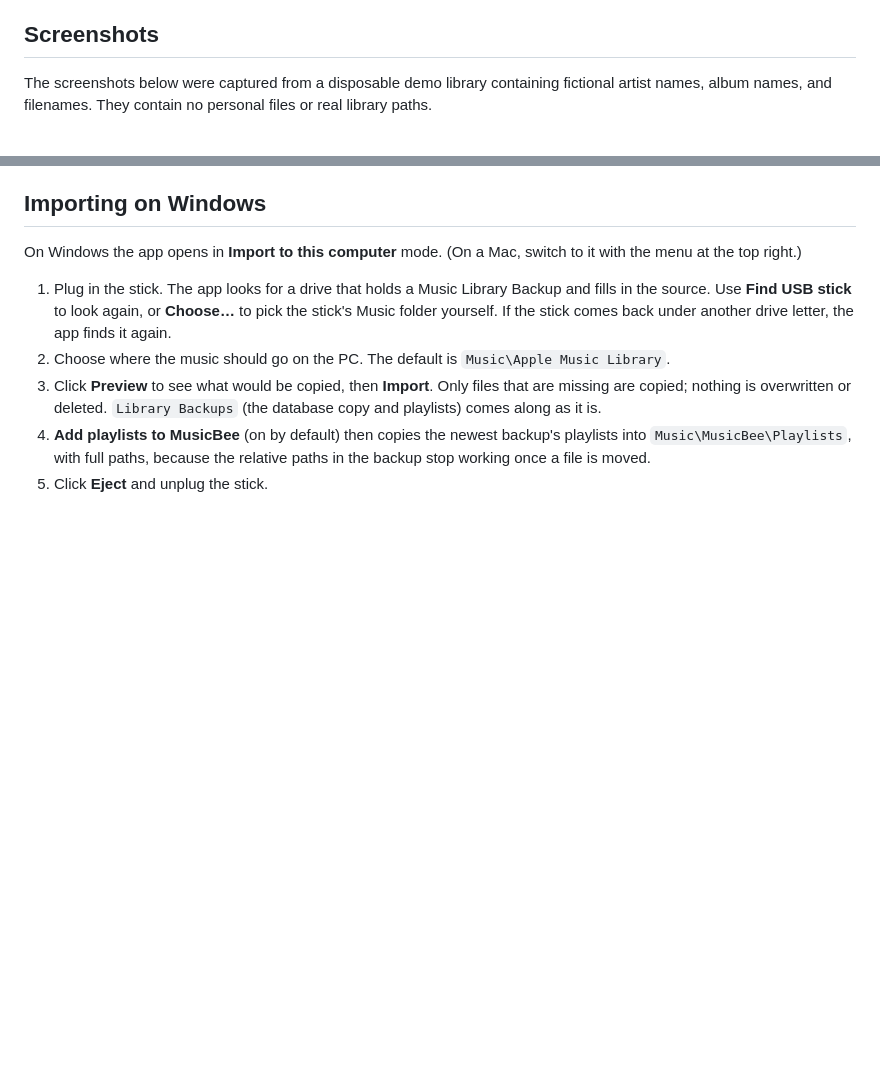
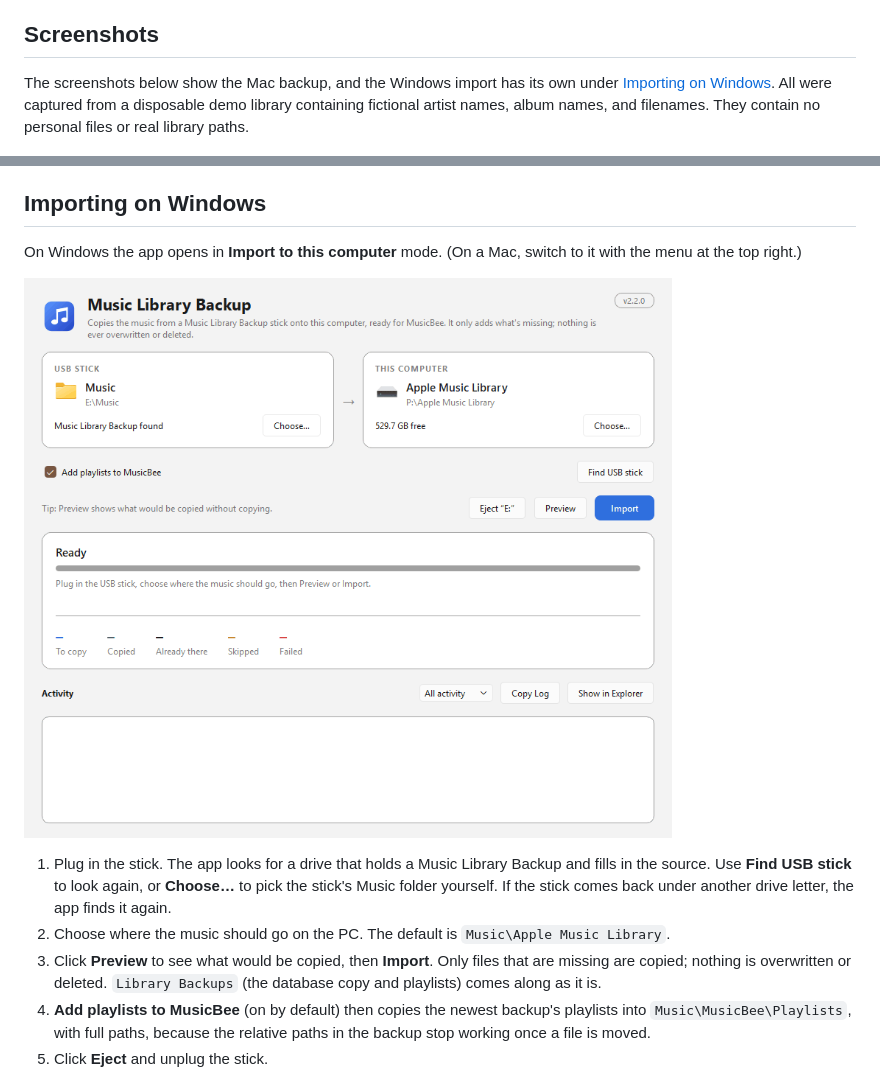
Before and after one commit to bardakanian/music-library-backup, a Markdown page: README.md, 2 parts joined by grey strips. Rendered like a GitHub page; pictures changed too: assets/windows-import.gif (added); blank space fills up the shorter version.

Commit message:
Add Windows screenshots and an animated demo to the README
Screenshots and the GIF come from a fictional demo library (made-up artists,
drives E: and P:), so they contain no personal files or real paths.

Co-Authored-By: Claude Sonnet 5.5 <noreply@anthropic.com>

```diff
--- a/README.md
+++ b/README.md
@@ -51,9 +51,10 @@ app imports the stick into your music folder and adds the playlists to MusicBee.
 
 ## Screenshots
 
-The screenshots below were captured from a disposable demo library containing
-fictional artist names, album names, and filenames. They contain no personal
-files or real library paths.
+The screenshots below show the Mac backup, and the Windows import has its own
+under [Importing on Windows](#importing-on-windows). All were captured from a
+disposable demo library containing fictional artist names, album names, and
+filenames. They contain no personal files or real library paths.
 
 ![Preview listing missing files from a fictional demo library](assets/screenshots/preview.png)
 
@@ -95,6 +96,8 @@ What doesn't carry over:
 On Windows the app opens in **Import to this computer** mode. (On a Mac, switch to it
 with the menu at the top right.)
 
+![Animated demo: previewing, then importing a demo library from a stick on Windows](assets/windows-import.gif)
+
 1. Plug in the stick. The app looks for a drive that holds a Music Library Backup and
    fills in the source. Use **Find USB stick** to look again, or **Choose…** to pick
    the stick's Music folder yourself. If the stick comes back under another drive
```
Also changed, not shown: other parts of README.md (+9 -0 lines), assets/screenshots/windows-copying.png (added), assets/screenshots/windows-finished.png (added), assets/screenshots/windows-preview.png (added).
